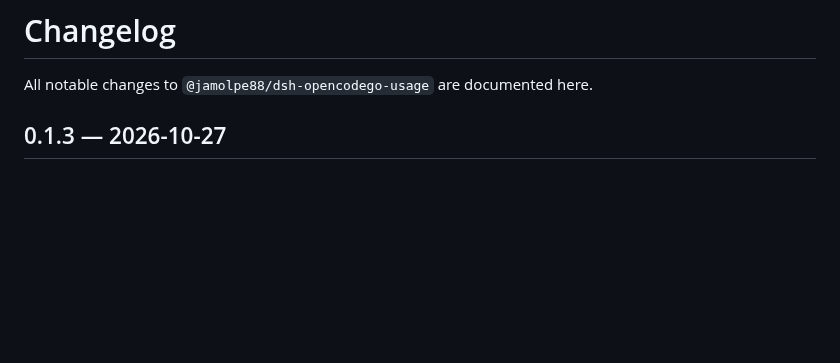
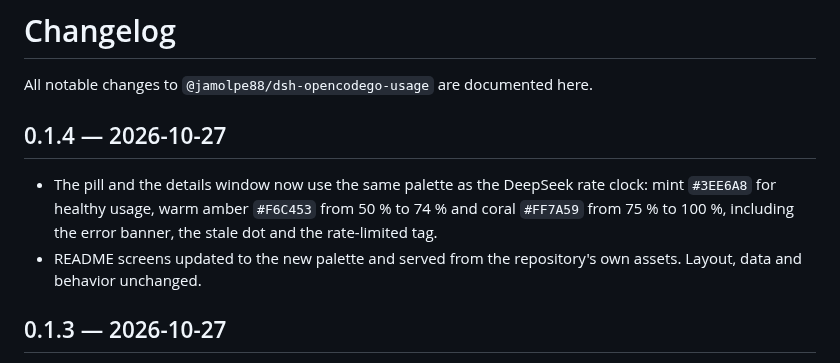
Before and after one commit to JaMoLpE88/dsh-opencodego-usage, a Markdown page: CHANGELOG.md, the part around the change. Rendered like a GitHub page; blank space fills up the shorter version.

```diff
--- a/CHANGELOG.md
+++ b/CHANGELOG.md
@@ -1,6 +1,11 @@
 # Changelog
 
 All notable changes to `@jamolpe88/dsh-opencodego-usage` are documented here.
+
+## 0.1.4 — 2026-10-27
+
+- The pill and the details window now use the same palette as the DeepSeek rate clock: mint `#3EE6A8` for healthy usage, warm amber `#F6C453` from 50 % to 74 % and coral `#FF7A59` from 75 % to 100 %, including the error banner, the stale dot and the rate-limited tag.
+- README screens updated to the new palette and served from the repository's own assets. Layout, data and behavior unchanged.
 
 ## 0.1.3 — 2026-10-27
 
```
Also changed, not shown: README.es.md (+3 -3 lines), README.md (+3 -3 lines), assets/usage-panel.png, assets/usage-pill.png, 2 other files.
